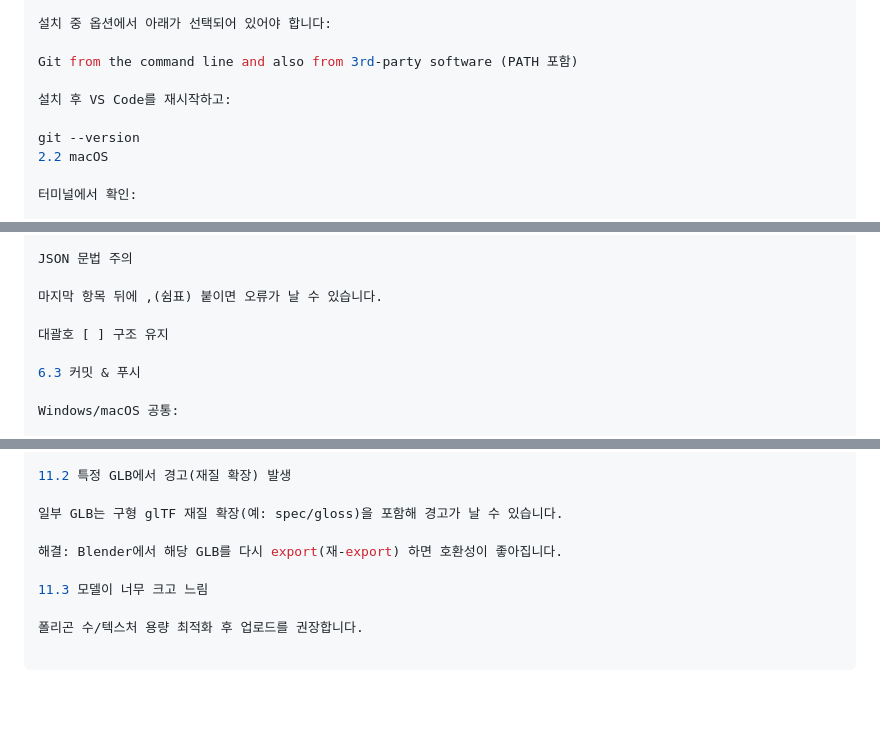
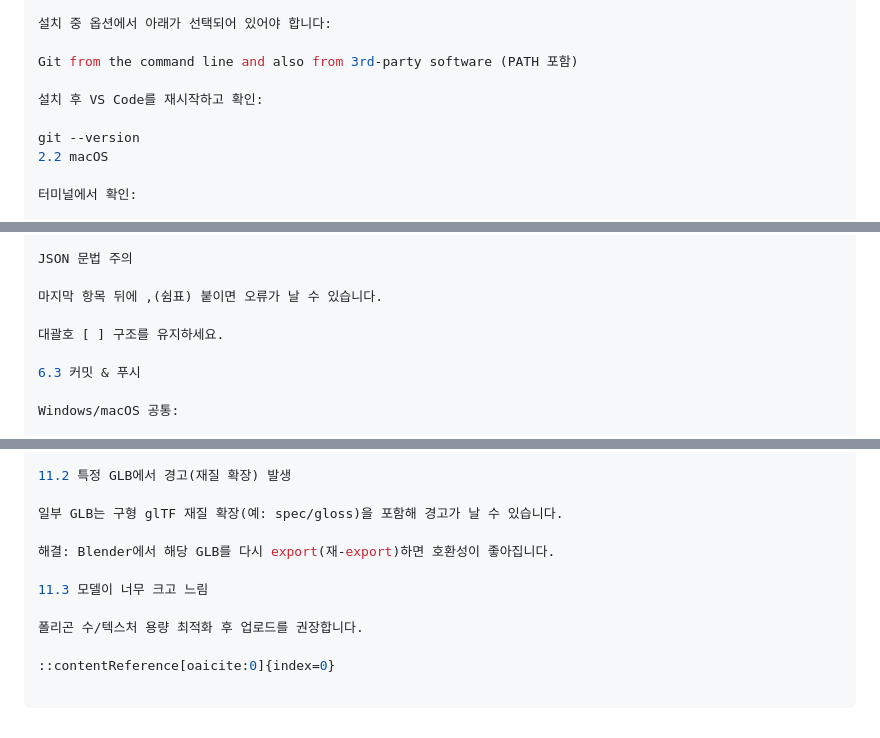
Before and after one commit to fast812/3d_showroom, a Markdown page: README.md, 3 parts joined by grey strips. Rendered like a GitHub page; blank space fills up the shorter version.

Commit message:
README.md fixed..

```diff
--- a/README.md
+++ b/README.md
@@ -39,7 +39,7 @@ Git for Windows 설치 프로그램을 설치
 
 Git from the command line and also from 3rd-party software (PATH 포함)
 
-설치 후 VS Code를 재시작하고:
+설치 후 VS Code를 재시작하고 확인:
 
 git --version
 2.2 macOS
@@ -126,7 +126,7 @@ JSON 문법 주의
 
 마지막 항목 뒤에 ,(쉼표) 붙이면 오류가 날 수 있습니다.
 
-대괄호 [ ] 구조 유지
+대괄호 [ ] 구조를 유지하세요.
 
 6.3 커밋 & 푸시
 
@@ -215,8 +215,10 @@ GitHub Pages 배포 반영에 시간이 걸릴 수 있습니다.
 
 일부 GLB는 구형 glTF 재질 확장(예: spec/gloss)을 포함해 경고가 날 수 있습니다.
 
-해결: Blender에서 해당 GLB를 다시 export(재-export) 하면 호환성이 좋아집니다.
+해결: Blender에서 해당 GLB를 다시 export(재-export)하면 호환성이 좋아집니다.
 
 11.3 모델이 너무 크고 느림
 
 폴리곤 수/텍스처 용량 최적화 후 업로드를 권장합니다.
+
+::contentReference[oaicite:0]{index=0}
```
Also changed, not shown: other parts of README.md (+1 -1 lines).
